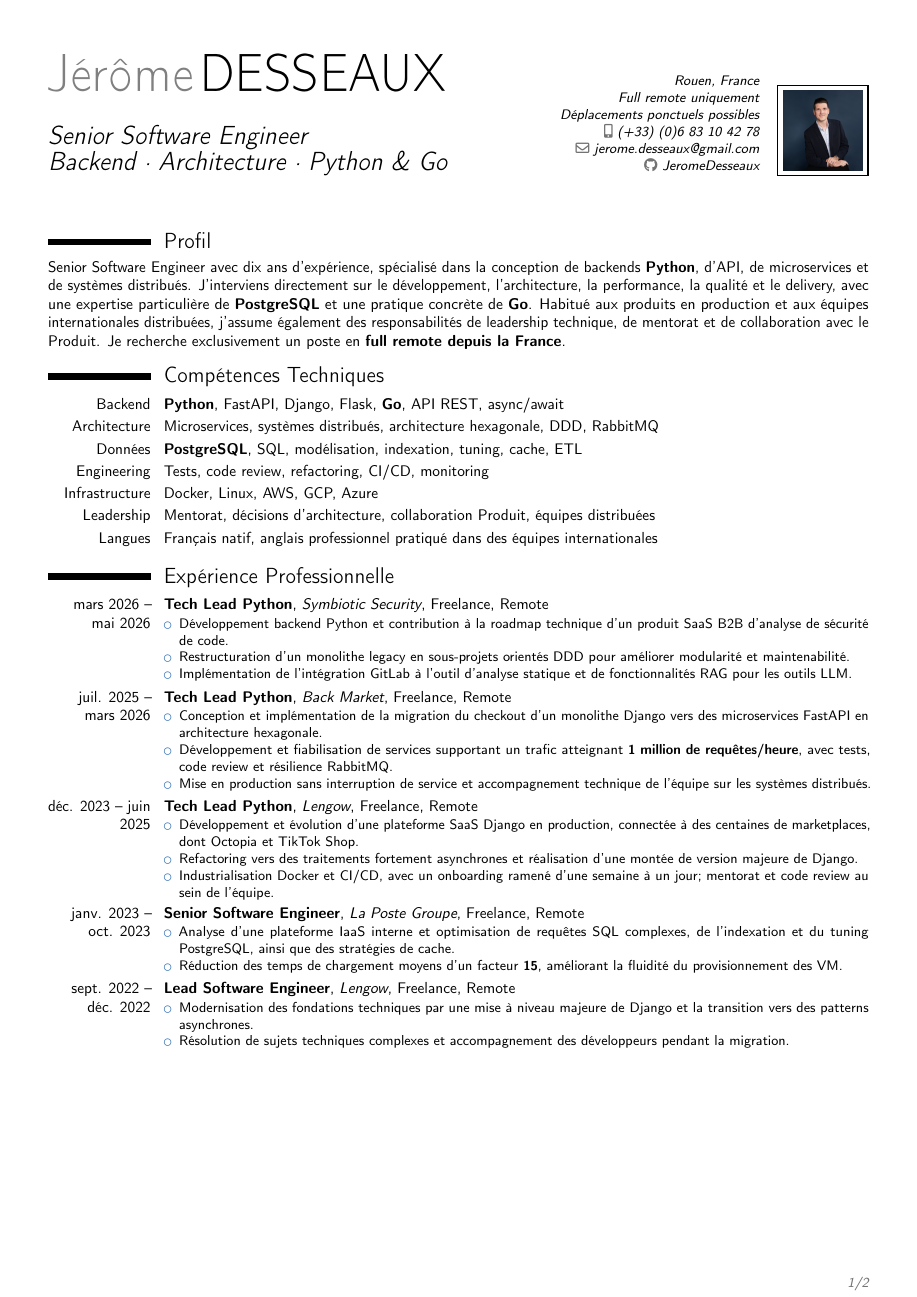
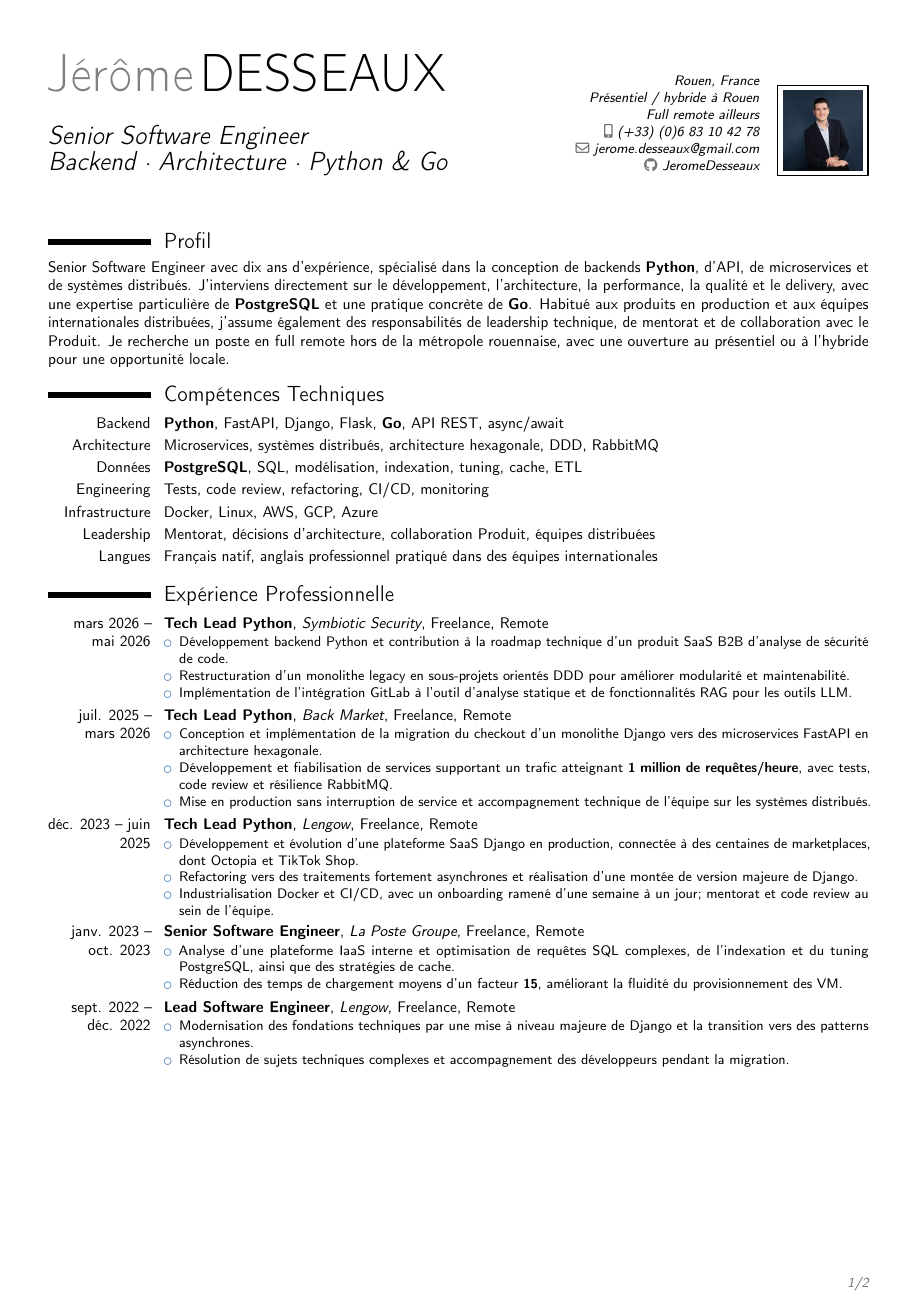
Before and after one commit to JeromeDesseaux/resume, a LaTeX CV (resume_fr.tex): page 1 of 2. Compiled offline with pdfLaTeX.

Commit message:
refactor: update address and profile description for clarity and local relevance

```diff
--- a/resume_fr.tex
+++ b/resume_fr.tex
@@ -12,7 +12,7 @@
 % Informations personnelles
 \name{Jérôme}{DESSEAUX}
 \title{Senior Software Engineer\\Backend \textperiodcentered{} Architecture \textperiodcentered{} Python \& Go}
-\address{Rouen, France}{Full remote uniquement}{Déplacements ponctuels possibles}
+\address{Rouen, France}{Présentiel / hybride à Rouen}{Full remote ailleurs}
 \phone[mobile]{(+33) (0)6 83 10 42 78}
 \email{jerome.desseaux@gmail.com}
 \social[github]{JeromeDesseaux}
@@ -24,7 +24,7 @@
 \makecvtitle
 
 \section{Profil}
-Senior Software Engineer avec dix ans d'expérience, spécialisé dans la conception de backends \textbf{Python}, d'API, de microservices et de systèmes distribués. J'interviens directement sur le développement, l'architecture, la performance, la qualité et le delivery, avec une expertise particulière de \textbf{PostgreSQL} et une pratique concrète de \textbf{Go}. Habitué aux produits en production et aux équipes internationales distribuées, j'assume également des responsabilités de leadership technique, de mentorat et de collaboration avec le Produit. Je recherche exclusivement un poste en \textbf{full remote depuis la France}.
+Senior Software Engineer avec dix ans d'expérience, spécialisé dans la conception de backends \textbf{Python}, d'API, de microservices et de systèmes distribués. J'interviens directement sur le développement, l'architecture, la performance, la qualité et le delivery, avec une expertise particulière de \textbf{PostgreSQL} et une pratique concrète de \textbf{Go}. Habitué aux produits en production et aux équipes internationales distribuées, j'assume également des responsabilités de leadership technique, de mentorat et de collaboration avec le Produit. Je recherche un poste en full remote hors de la métropole rouennaise, avec une ouverture au présentiel ou à l'hybride pour une opportunité locale.
 
 \section{Compétences Techniques}
 \cvitem{Backend}{\textbf{Python}, FastAPI, Django, Flask, \textbf{Go}, API REST, async/await}
```
Also changed, not shown: resume_en.tex (+2 -2 lines).
